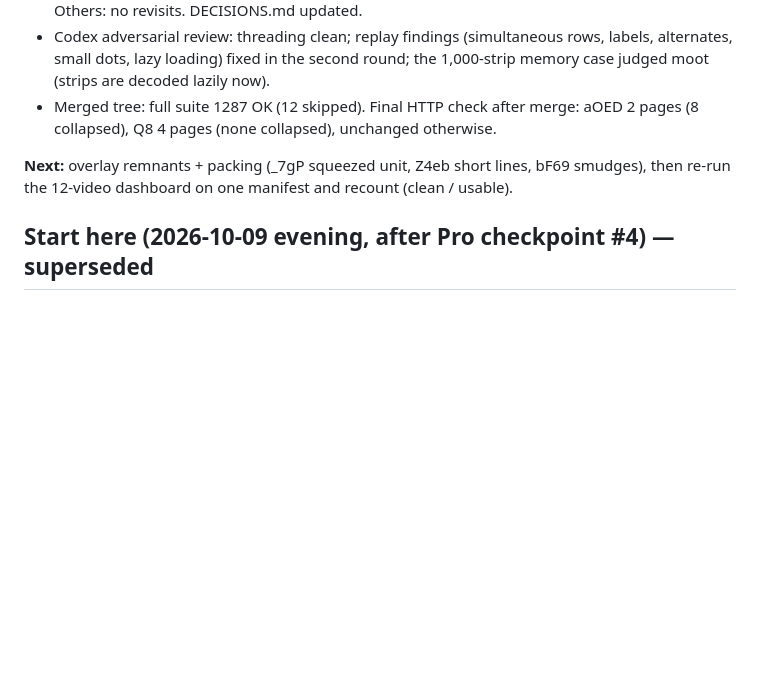
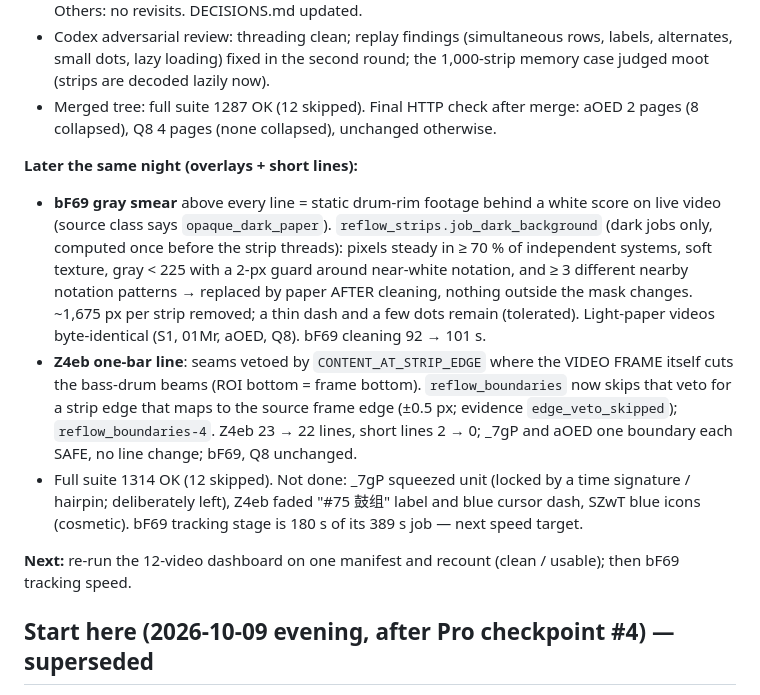
Before and after one commit to kr-ericshim/drum-score-capture-tool, a Markdown page: docs/reflow/HANDOFF.md, the part around the change. Drawn GitHub-style; blank space fills up the shorter version.

Commit message:
Update the handoff after the overlay and short-line fixes
Co-Authored-By: Claude Opus 5.5 <noreply@anthropic.com>

```diff
--- a/docs/reflow/HANDOFF.md
+++ b/docs/reflow/HANDOFF.md
@@ -11,7 +11,12 @@ State of the clean-reflow work for a new session. Read this first, then [DECISIO
 - Codex adversarial review: threading clean; replay findings (simultaneous rows, labels, alternates, small dots, lazy loading) fixed in the second round; the 1,000-strip memory case judged moot (strips are decoded lazily now).
 - Merged tree: full suite 1287 OK (12 skipped). Final HTTP check after merge: aOED 2 pages (8 collapsed), Q8 4 pages (none collapsed), unchanged otherwise.
 
-**Next:** overlay remnants + packing (_7gP squeezed unit, Z4eb short lines, bF69 smudges), then re-run the 12-video dashboard on one manifest and recount (clean / usable).
+**Later the same night (overlays + short lines):**
+- **bF69 gray smear** above every line = static drum-rim footage behind a white score on live video (source class says `opaque_dark_paper`). `reflow_strips.job_dark_background` (dark jobs only, computed once before the strip threads): pixels steady in ≥ 70 % of independent systems, soft texture, gray < 225 with a 2-px guard around near-white notation, and ≥ 3 different nearby notation patterns → replaced by paper AFTER cleaning, nothing outside the mask changes. ~1,675 px per strip removed; a thin dash and a few dots remain (tolerated). Light-paper videos byte-identical (S1, 01Mr, aOED, Q8). bF69 cleaning 92 → 101 s.
+- **Z4eb one-bar line**: seams vetoed by `CONTENT_AT_STRIP_EDGE` where the VIDEO FRAME itself cuts the bass-drum beams (ROI bottom = frame bottom). `reflow_boundaries` now skips that veto for a strip edge that maps to the source frame edge (±0.5 px; evidence `edge_veto_skipped`); `reflow_boundaries-4`. Z4eb 23 → 22 lines, short lines 2 → 0; _7gP and aOED one boundary each SAFE, no line change; bF69, Q8 unchanged.
+- Full suite 1314 OK (12 skipped). Not done: _7gP squeezed unit (locked by a time signature / hairpin; deliberately left), Z4eb faded "#75 鼓组" label and blue cursor dash, SZwT blue icons (cosmetic). bF69 tracking stage is 180 s of its 389 s job — next speed target.
+
+**Next:** re-run the 12-video dashboard on one manifest and recount (clean / usable); then bF69 tracking speed.
 
 ## Start here (2026-10-09 evening, after Pro checkpoint #4) — superseded
 
```
